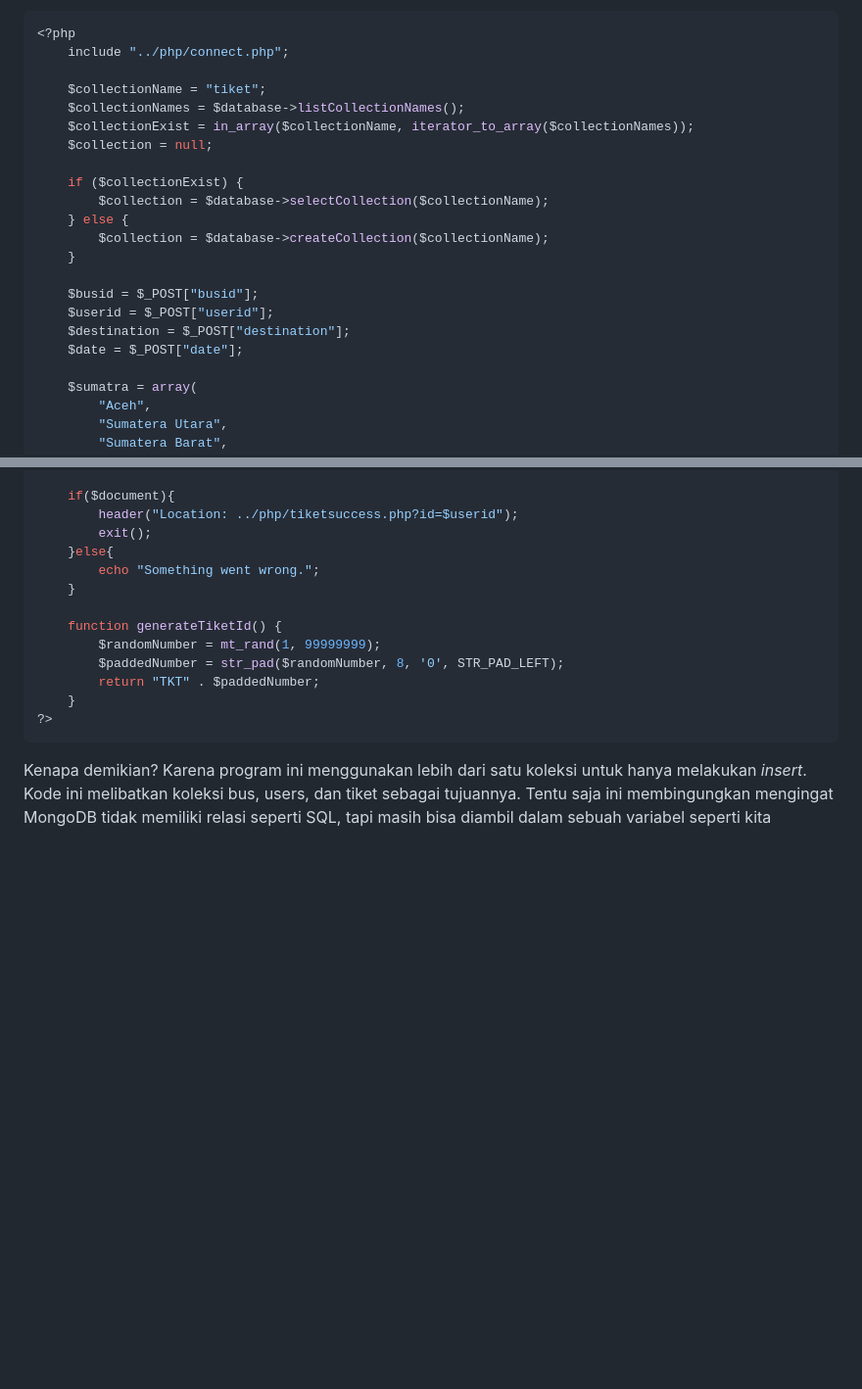
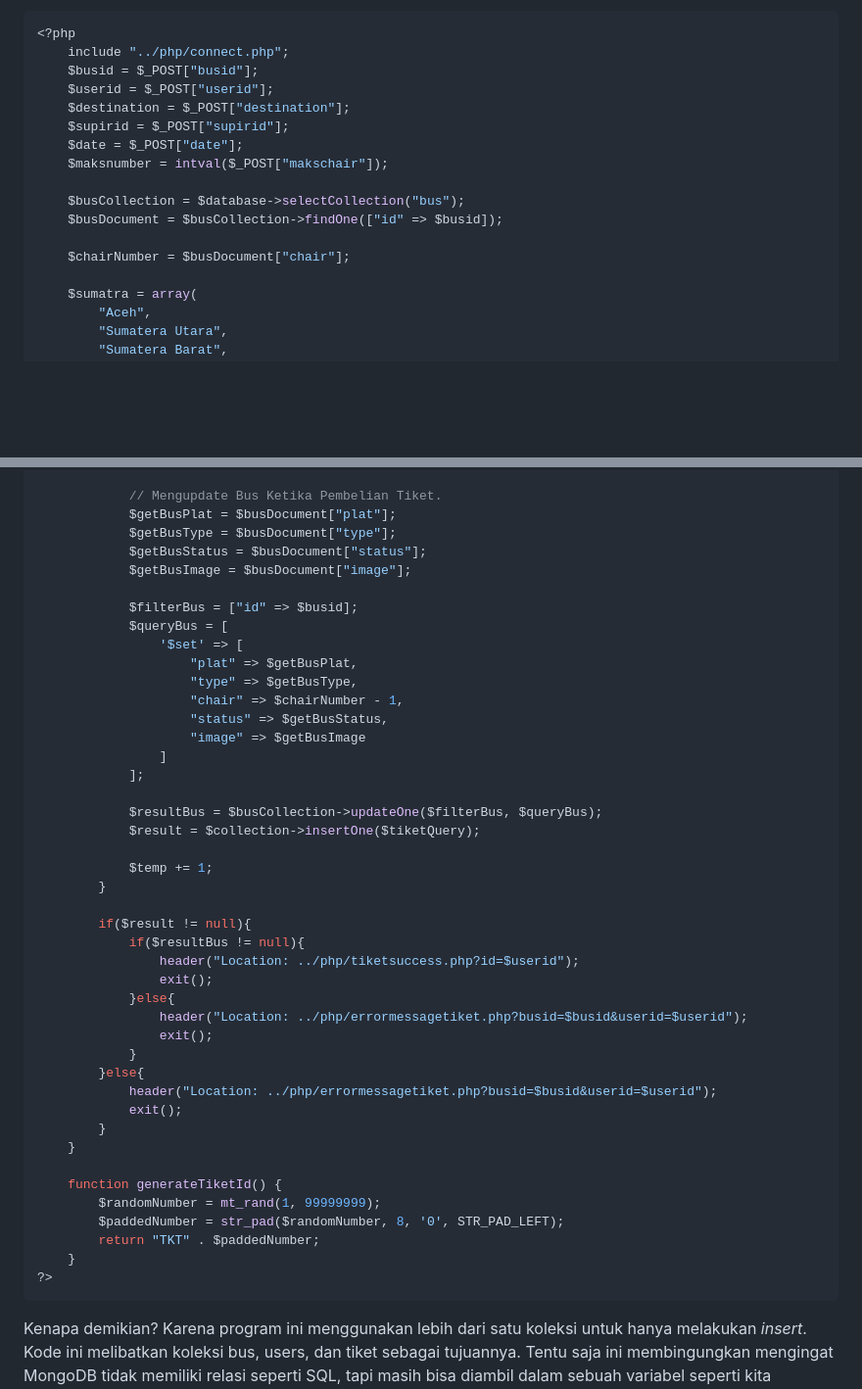
Before and after one commit to dduuddeekk/Sinur-Jaya-Travel, a Markdown page: README.md, 2 parts joined by grey strips. Shown at 98% size. Drawn GitHub-style; blank space fills up the shorter version.

````diff
--- a/README.md
+++ b/README.md
@@ -28,22 +28,17 @@ Dalam MongoDB kita tidak perlu membuat basis data dengan cara *create* atau sema
 ```php
 <?php
     include "../php/connect.php";
-
-    $collectionName = "tiket";
-    $collectionNames = $database->listCollectionNames();
-    $collectionExist = in_array($collectionName, iterator_to_array($collectionNames));
-    $collection = null;
-
-    if ($collectionExist) {
-        $collection = $database->selectCollection($collectionName);
-    } else {
-        $collection = $database->createCollection($collectionName);
-    }
-
     $busid = $_POST["busid"];
     $userid = $_POST["userid"];
     $destination = $_POST["destination"];
+    $supirid = $_POST["supirid"];
     $date = $_POST["date"];
+    $maksnumber = intval($_POST["makschair"]);
+
+    $busCollection = $database->selectCollection("bus");
+    $busDocument = $busCollection->findOne(["id" => $busid]);
+
+    $chairNumber = $busDocument["chair"];
 
     $sumatra = array(
         "Aceh",
@@ -174,9 +161,39 @@ Dalam MongoDB kita tidak perlu membuat basis data dengan cara *create* atau sema
 
-    if($document){
-        header("Location: ../php/tiketsuccess.php?id=$userid");
-        exit();
-    }else{
-        echo "Something went wrong.";
+            // Mengupdate Bus Ketika Pembelian Tiket.
+            $getBusPlat = $busDocument["plat"];
+            $getBusType = $busDocument["type"];
+            $getBusStatus = $busDocument["status"];
+            $getBusImage = $busDocument["image"];
+
+            $filterBus = ["id" => $busid];
+            $queryBus = [
+                '$set' => [
+                    "plat" => $getBusPlat,
+                    "type" => $getBusType,
+                    "chair" => $chairNumber - 1,
+                    "status" => $getBusStatus,
+                    "image" => $getBusImage
+                ]
+            ];
+
+            $resultBus = $busCollection->updateOne($filterBus, $queryBus);
+            $result = $collection->insertOne($tiketQuery);
+
+            $temp += 1;
+        }
+
+        if($result != null){
+            if($resultBus != null){
+                header("Location: ../php/tiketsuccess.php?id=$userid");
+                exit();
+            }else{
+                header("Location: ../php/errormessagetiket.php?busid=$busid&userid=$userid");
+                exit();
+            }
+        }else{
+            header("Location: ../php/errormessagetiket.php?busid=$busid&userid=$userid");
+            exit();
+        }
     }
 
     function generateTiketId() {
````
Also changed, not shown: other parts of README.md (+49 -57 lines).
